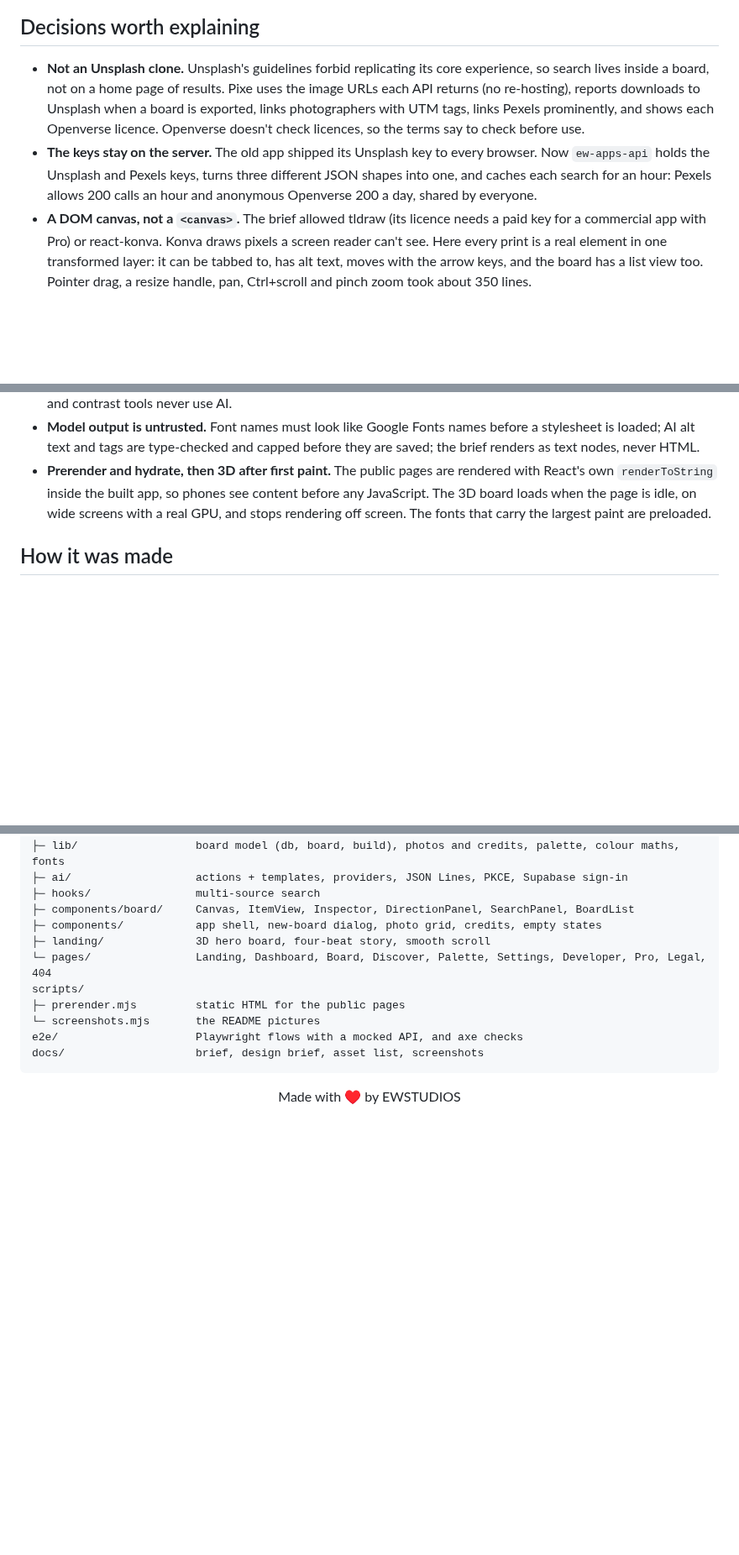
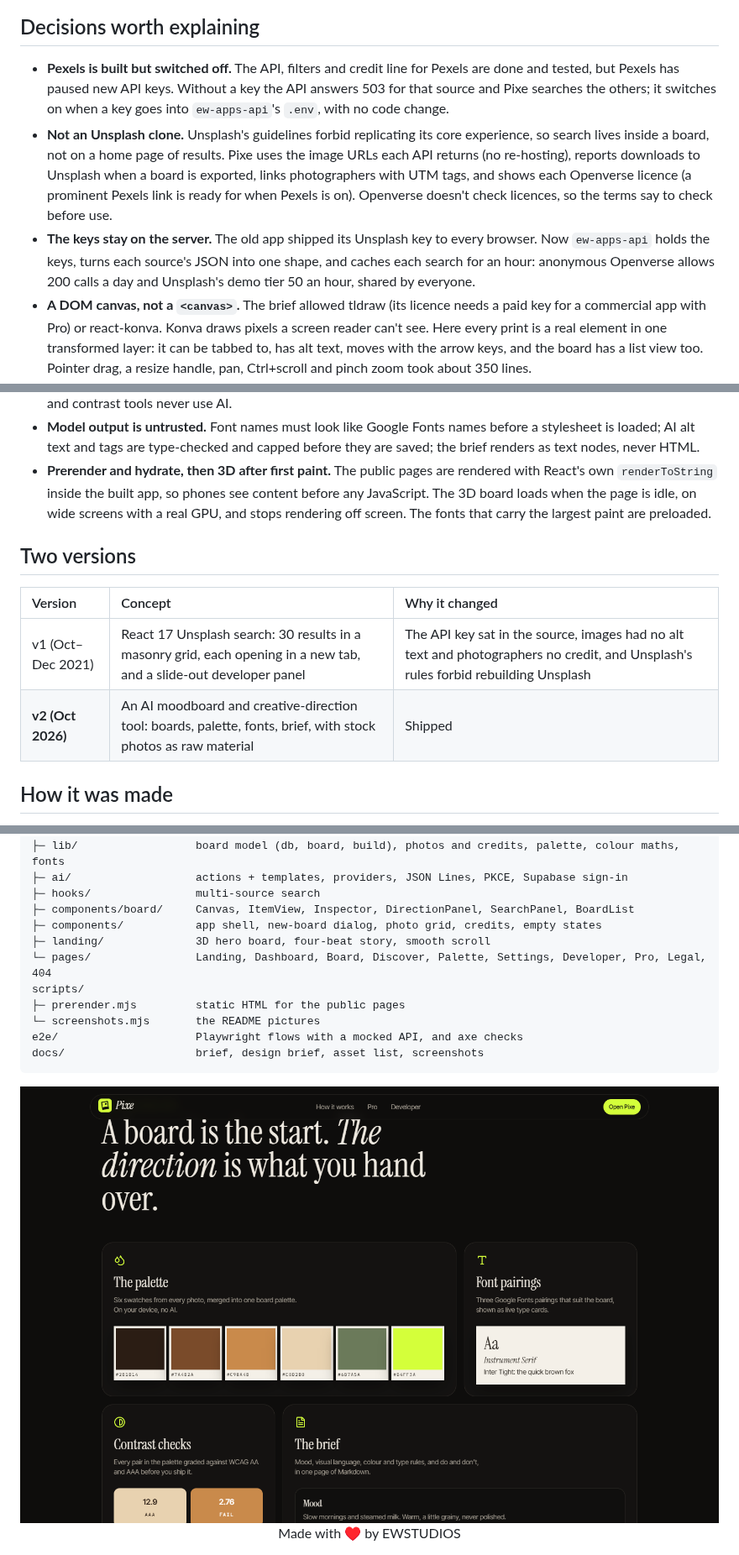
Before and after one commit to emwil23/pixe, a Markdown page: README.md, 3 parts joined by grey strips. Shown at 84% size. GitHub-like rendering; pictures changed too: docs/pulls-out.png (added); blank space fills up the shorter version.

````diff
--- a/README.md
+++ b/README.md
@@ -133,14 +134,22 @@ flowchart LR
 
 ## Decisions worth explaining
 
-- **Not an Unsplash clone.** Unsplash's guidelines forbid replicating its core experience, so search lives inside a board, not on a home page of results. Pixe uses the image URLs each API returns (no re-hosting), reports downloads to Unsplash when a board is exported, links photographers with UTM tags, links Pexels prominently, and shows each Openverse licence. Openverse doesn't check licences, so the terms say to check before use.
-- **The keys stay on the server.** The old app shipped its Unsplash key to every browser. Now `ew-apps-api` holds the Unsplash and Pexels keys, turns three different JSON shapes into one, and caches each search for an hour: Pexels allows 200 calls an hour and anonymous Openverse 200 a day, shared by everyone.
+- **Pexels is built but switched off.** The API, filters and credit line for Pexels are done and tested, but Pexels has paused new API keys. Without a key the API answers 503 for that source and Pixe searches the others; it switches on when a key goes into `ew-apps-api`'s `.env`, with no code change.
+- **Not an Unsplash clone.** Unsplash's guidelines forbid replicating its core experience, so search lives inside a board, not on a home page of results. Pixe uses the image URLs each API returns (no re-hosting), reports downloads to Unsplash when a board is exported, links photographers with UTM tags, and shows each Openverse licence (a prominent Pexels link is ready for when Pexels is on). Openverse doesn't check licences, so the terms say to check before use.
+- **The keys stay on the server.** The old app shipped its Unsplash key to every browser. Now `ew-apps-api` holds the keys, turns each source's JSON into one shape, and caches each search for an hour: anonymous Openverse allows 200 calls a day and Unsplash's demo tier 50 an hour, shared by everyone.
 - **A DOM canvas, not a `<canvas>`.** The brief allowed tldraw (its licence needs a paid key for a commercial app with Pro) or react-konva. Konva draws pixels a screen reader can't see. Here every print is a real element in one transformed layer: it can be tabbed to, has alt text, moves with the arrow keys, and the board has a list view too. Pointer drag, a resize handle, pan, Ctrl+scroll and pinch zoom took about 350 lines.
 - **Slow sources don't hold the page.** Openverse can take 40 seconds on a query it hasn't cached. Results merge in as each source answers, and the board build leaves out any source still searching after 12 seconds.
 - **The AI sees only words and public stock photos.** Vibes, board text, colours, font names and stock photo URLs. Images you drop on the Palette page are read by node-vibrant in the browser and never sent anywhere. The privacy page says plainly that Google may read free-tier prompts.
 - **The AI is a bonus, not a gate.** Without a provider, a board still builds from the vibe's own phrases, and the palette and contrast tools never use AI.
 - **Model output is untrusted.** Font names must look like Google Fonts names before a stylesheet is loaded; AI alt text and tags are type-checked and capped before they are saved; the brief renders as text nodes, never HTML.
 - **Prerender and hydrate, then 3D after first paint.** The public pages are rendered with React's own `renderToString` inside the built app, so phones see content before any JavaScript. The 3D board loads when the page is idle, on wide screens with a real GPU, and stops rendering off screen. The fonts that carry the largest paint are preloaded.
+
+## Two versions
+
+| Version           | Concept                                                                                                            | Why it changed                                                                                                                     |
+| :---------------- | :----------------------------------------------------------------------------------------------------------------- | :--------------------------------------------------------------------------------------------------------------------------------- |
+| v1 (Oct–Dec 2021) | React 17 Unsplash search: 30 results in a masonry grid, each opening in a new tab, and a slide-out developer panel | The API key sat in the source, images had no alt text and photographers no credit, and Unsplash's rules forbid rebuilding Unsplash |
+| **v2 (Oct 2026)** | An AI moodboard and creative-direction tool: boards, palette, fonts, brief, with stock photos as raw material      | Shipped                                                                                                                            |
 
 ## How it was made
 
@@ -189,4 +198,9 @@ e2e/                     Playwright flows with a mocked API, and axe checks
 docs/                    brief, design brief, asset list, screenshots
 ```
 
-<div align="center">Made with ♥ by EWSTUDIOS</div>
+<div align="center">
+<img src="docs/pulls-out.png" alt="The landing page's 'What Pixe pulls out' section: a six-swatch palette, an Instrument Serif and Inter Tight type card, two contrast ratios graded AAA and Fail, and the start of a creative brief" width="100%">
+
+Made with ♥ by EWSTUDIOS
+
+</div>
````
Also changed, not shown: other parts of README.md (+7 -6 lines).
